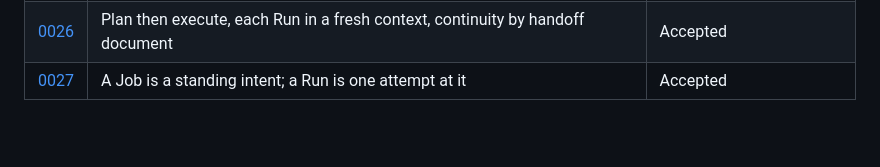
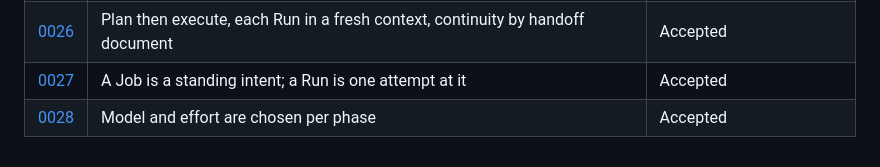
Before and after one commit to vojtechmares/coding-owl, a Markdown page: docs/adr/README.md, the part around the change. Drawn GitHub-style; blank space fills up the shorter version.

```diff
--- a/docs/adr/README.md
+++ b/docs/adr/README.md
@@ -57,3 +57,4 @@ What else was on the table and why it lost.
 | [0025](0025-queue-order-and-job-ttl.md) | Queue order and Job attempt limits | Accepted |
 | [0026](0026-phases-and-handoff-continuity.md) | Plan then execute, each Run in a fresh context, continuity by handoff document | Accepted |
 | [0027](0027-job-and-run.md) | A Job is a standing intent; a Run is one attempt at it | Accepted |
+| [0028](0028-model-and-effort-selection.md) | Model and effort are chosen per phase | Accepted |
```
Also changed, not shown: docs/adr/0028-model-and-effort-selection.md (added, +63 -0 lines).
